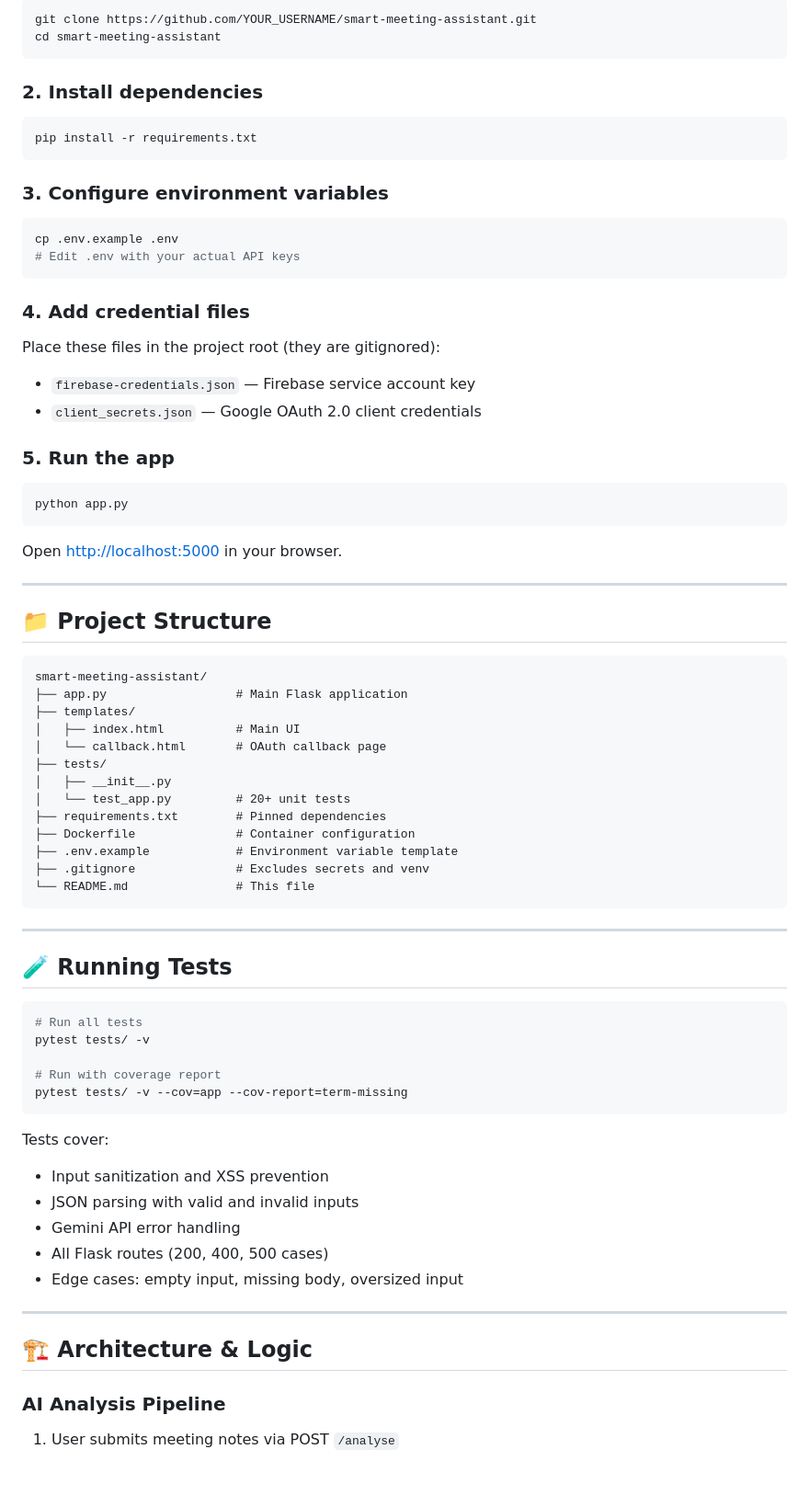
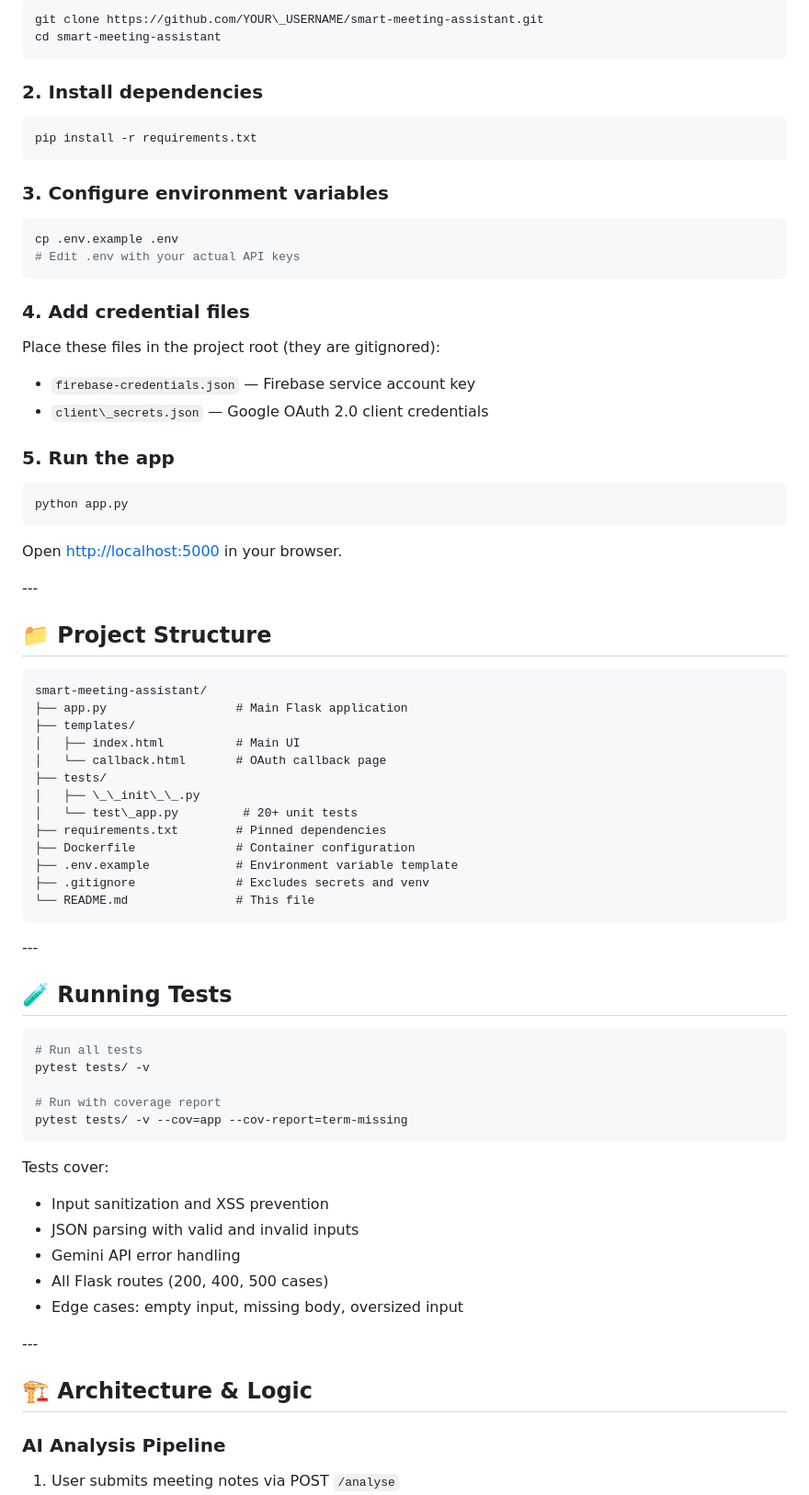
Before and after one commit to chittideepthi336/smart-meeting-assistant, a Markdown page: README.md, the part around one of its changes. Shown at 92% size. Rendered like a GitHub page; blank space fills up the shorter version.

````diff
--- a/README.md
+++ b/README.md
@@ -81,29 +82,30 @@ Paste Meeting Notes
 
 ```bash
-git clone https://github.com/YOUR_USERNAME/smart-meeting-assistant.git
+git clone https://github.com/YOUR\_USERNAME/smart-meeting-assistant.git
 cd smart-meeting-assistant
 ```
 
-### 2. Install dependencies
+### 2\. Install dependencies
 
 ```bash
 pip install -r requirements.txt
 ```
 
-### 3. Configure environment variables
+### 3\. Configure environment variables
 
 ```bash
 cp .env.example .env
 # Edit .env with your actual API keys
 ```
 
-### 4. Add credential files
+### 4\. Add credential files
 
 Place these files in the project root (they are gitignored):
-- `firebase-credentials.json` — Firebase service account key
-- `client_secrets.json` — Google OAuth 2.0 client credentials
 
-### 5. Run the app
+* `firebase-credentials.json` — Firebase service account key
+* `client\_secrets.json` — Google OAuth 2.0 client credentials
+
+### 5\. Run the app
 
 ```bash
 python app.py
@@ -111,7 +113,7 @@ python app.py
 
 Open [http://localhost:5000](http://localhost:5000) in your browser.
 
----
+\---
 
 ## 📁 Project Structure
 
@@ -122,8 +124,8 @@ smart-meeting-assistant/
 │   ├── index.html          # Main UI
 │   └── callback.html       # OAuth callback page
 ├── tests/
-│   ├── __init__.py
-│   └── test_app.py         # 20+ unit tests
+│   ├── \_\_init\_\_.py
+│   └── test\_app.py         # 20+ unit tests
 ├── requirements.txt        # Pinned dependencies
 ├── Dockerfile              # Container configuration
 ├── .env.example            # Environment variable template
@@ -131,7 +133,7 @@ smart-meeting-assistant/
 └── README.md               # This file
 ```
 
----
+\---
 
 ## 🧪 Running Tests
 
@@ -144,17 +146,19 @@ pytest tests/ -v --cov=app --cov-report=term-missing
 ```
 
 Tests cover:
-- Input sanitization and XSS prevention
-- JSON parsing with valid and invalid inputs
-- Gemini API error handling
-- All Flask routes (200, 400, 500 cases)
-- Edge cases: empty input, missing body, oversized input
 
----
+* Input sanitization and XSS prevention
+* JSON parsing with valid and invalid inputs
+* Gemini API error handling
+* All Flask routes (200, 400, 500 cases)
+* Edge cases: empty input, missing body, oversized input
 
-## 🏗 Architecture & Logic
+\---
+
+## 🏗 Architecture \& Logic
 
 ### AI Analysis Pipeline
+
 1. User submits meeting notes via POST `/analyse`
 2. Input is sanitized (max 10,000 chars, HTML stripped)
 3. A structured prompt is sent to Gemini 1.5 Flash
````
Also changed, not shown: other parts of README.md (+77 -73 lines).
